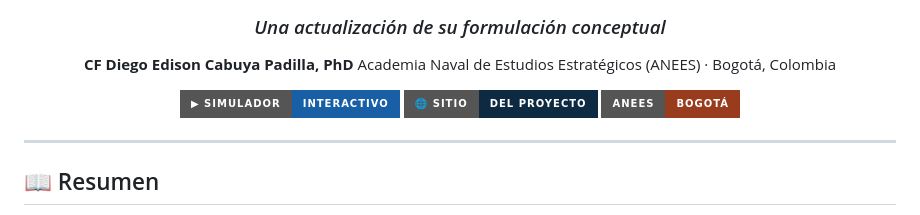
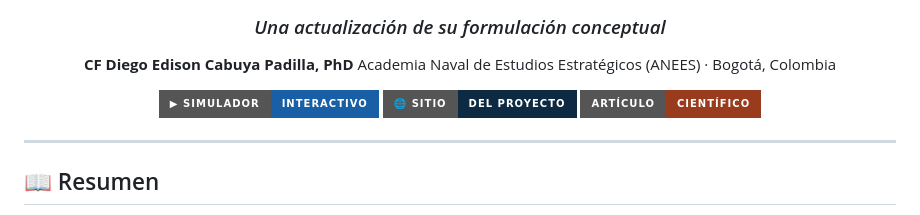
Before and after one commit to diegocabuya/Ciberpoder-y-Poder-Maritimo, a Markdown page: README.md, the part around the change. Rendered like a GitHub page; badges without logos.

```diff
--- a/README.md
+++ b/README.md
@@ -9,7 +9,7 @@ Academia Naval de Estudios Estratégicos (ANEES) · Bogotá, Colombia
 
 [![Simulador](https://img.shields.io/badge/▶_Simulador-interactivo-185FA5?style=for-the-badge)](https://diegocabuya.github.io/Ciberpoder-y-Poder-Maritimo/simulador/simulador_PM_interactivo_v6.html)
 [![Sitio](https://img.shields.io/badge/🌐_Sitio-del_proyecto-0D2A42?style=for-the-badge)](https://diegocabuya.github.io/Ciberpoder-y-Poder-Maritimo/)
-[![ANEES](https://img.shields.io/badge/ANEES-Bogotá-993C1D?style=for-the-badge)](https://github.com/diegocabuya/Ciberpoder-y-Poder-Maritimo)
+[![ANEES](https://img.shields.io/badge/ARTÍCULO-CIENTÍFICO-993C1D?style=for-the-badge)](https://github.com/diegocabuya/Ciberpoder-y-Poder-Maritimo)
 
 </div>
 
```
